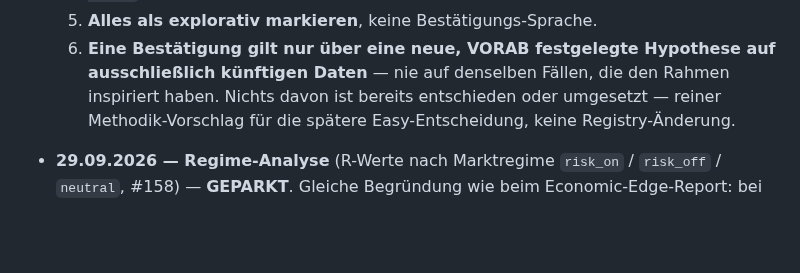
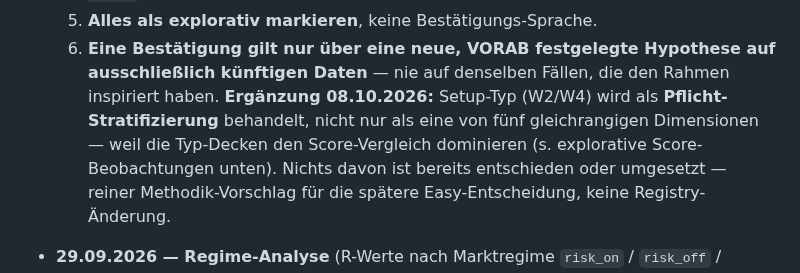
Before and after one commit to easywebb911/Elliott-Report, a Markdown page: SESSION_HANDOVER.md, the part around one of its changes. GitHub-like rendering; blank space fills up the shorter version.

```diff
--- a/SESSION_HANDOVER.md
+++ b/SESSION_HANDOVER.md
@@ -686,6 +686,10 @@ bewusst **weg** (Rauschen); erst wieder aufgreifen, wenn Easy es ausdrücklich w
   6. **Eine Bestätigung gilt nur über eine neue, VORAB festgelegte
      Hypothese auf ausschließlich künftigen Daten** — nie auf denselben
      Fällen, die den Rahmen inspiriert haben.
+  **Ergänzung 08.10.2026:** Setup-Typ (W2/W4) wird als
+  **Pflicht-Stratifizierung** behandelt, nicht nur als eine von fünf
+  gleichrangigen Dimensionen — weil die Typ-Decken den Score-Vergleich
+  dominieren (s. explorative Score-Beobachtungen unten).
   Nichts davon ist bereits entschieden oder umgesetzt — reiner
   Methodik-Vorschlag für die spätere Easy-Entscheidung, keine
   Registry-Änderung.
```
Also changed, not shown: other parts of SESSION_HANDOVER.md (+59 -0 lines).
